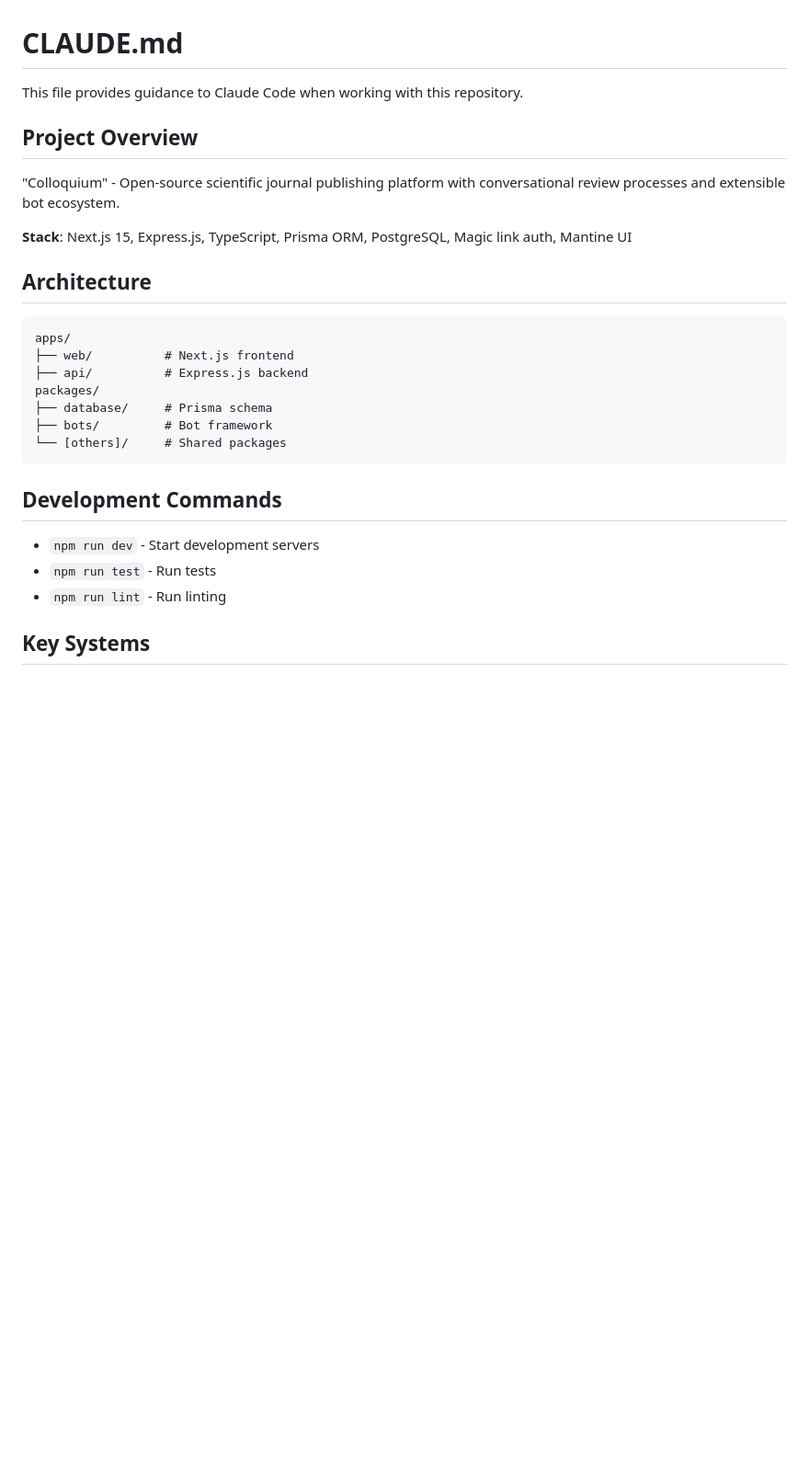
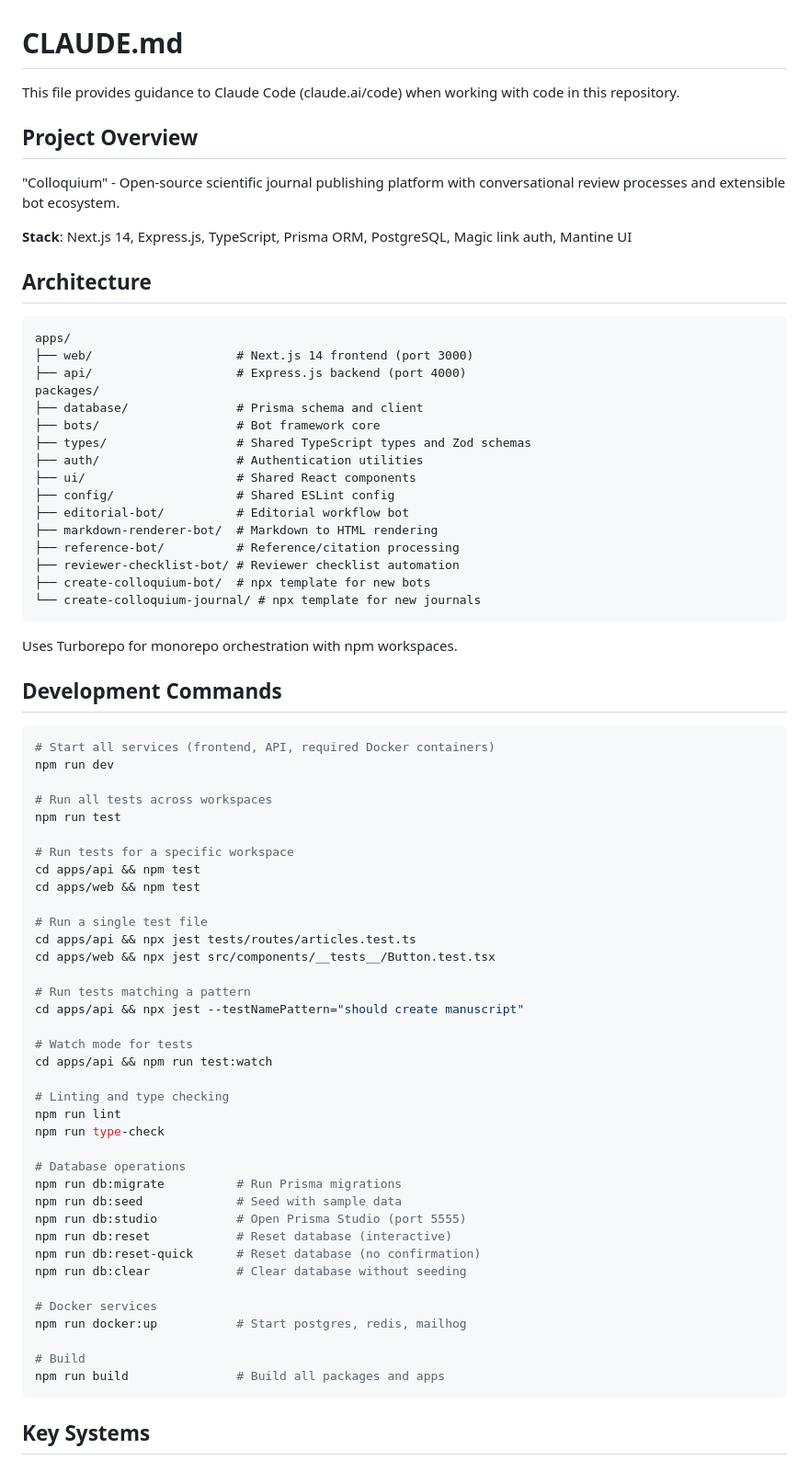
Before and after one commit to colloquium-journals/colloquium, a Markdown page: CLAUDE.md, the part around one of its changes. Shown at 92% size. Rendered like a GitHub page; blank space fills up the shorter version.

````diff
--- a/CLAUDE.md
+++ b/CLAUDE.md
@@ -1,30 +1,77 @@
 # CLAUDE.md
 
-This file provides guidance to Claude Code when working with this repository.
+This file provides guidance to Claude Code (claude.ai/code) when working with code in this repository.
 
 ## Project Overview
 
 "Colloquium" - Open-source scientific journal publishing platform with conversational review processes and extensible bot ecosystem.
 
-**Stack**: Next.js 15, Express.js, TypeScript, Prisma ORM, PostgreSQL, Magic link auth, Mantine UI
+**Stack**: Next.js 14, Express.js, TypeScript, Prisma ORM, PostgreSQL, Magic link auth, Mantine UI
 
 ## Architecture
 
 ```
 apps/
-├── web/          # Next.js frontend
-├── api/          # Express.js backend
+├── web/                    # Next.js 14 frontend (port 3000)
+├── api/                    # Express.js backend (port 4000)
 packages/
-├── database/     # Prisma schema
-├── bots/         # Bot framework
-└── [others]/     # Shared packages
+├── database/               # Prisma schema and client
+├── bots/                   # Bot framework core
+├── types/                  # Shared TypeScript types and Zod schemas
+├── auth/                   # Authentication utilities
+├── ui/                     # Shared React components
+├── config/                 # Shared ESLint config
+├── editorial-bot/          # Editorial workflow bot
+├── markdown-renderer-bot/  # Markdown to HTML rendering
+├── reference-bot/          # Reference/citation processing
+├── reviewer-checklist-bot/ # Reviewer checklist automation
+├── create-colloquium-bot/  # npx template for new bots
+└── create-colloquium-journal/ # npx template for new journals
 ```
+
+Uses Turborepo for monorepo orchestration with npm workspaces.
 
 ## Development Commands
 
-- `npm run dev` - Start development servers
-- `npm run test` - Run tests
-- `npm run lint` - Run linting
+```bash
+# Start all services (frontend, API, required Docker containers)
+npm run dev
+
+# Run all tests across workspaces
+npm run test
+
+# Run tests for a specific workspace
+cd apps/api && npm test
+cd apps/web && npm test
+
+# Run a single test file
+cd apps/api && npx jest tests/routes/articles.test.ts
+cd apps/web && npx jest src/components/__tests__/Button.test.tsx
+
+# Run tests matching a pattern
+cd apps/api && npx jest --testNamePattern="should create manuscript"
+
+# Watch mode for tests
+cd apps/api && npm run test:watch
+
+# Linting and type checking
+npm run lint
+npm run type-check
+
+# Database operations
+npm run db:migrate          # Run Prisma migrations
+npm run db:seed             # Seed with sample data
+npm run db:studio           # Open Prisma Studio (port 5555)
+npm run db:reset            # Reset database (interactive)
+npm run db:reset-quick      # Reset database (no confirmation)
+npm run db:clear            # Clear database without seeding
+
+# Docker services
+npm run docker:up           # Start postgres, redis, mailhog
+
+# Build
+npm run build               # Build all packages and apps
+```
 
 ## Key Systems
 
````
Also changed, not shown: other parts of CLAUDE.md (+26 -58 lines).
